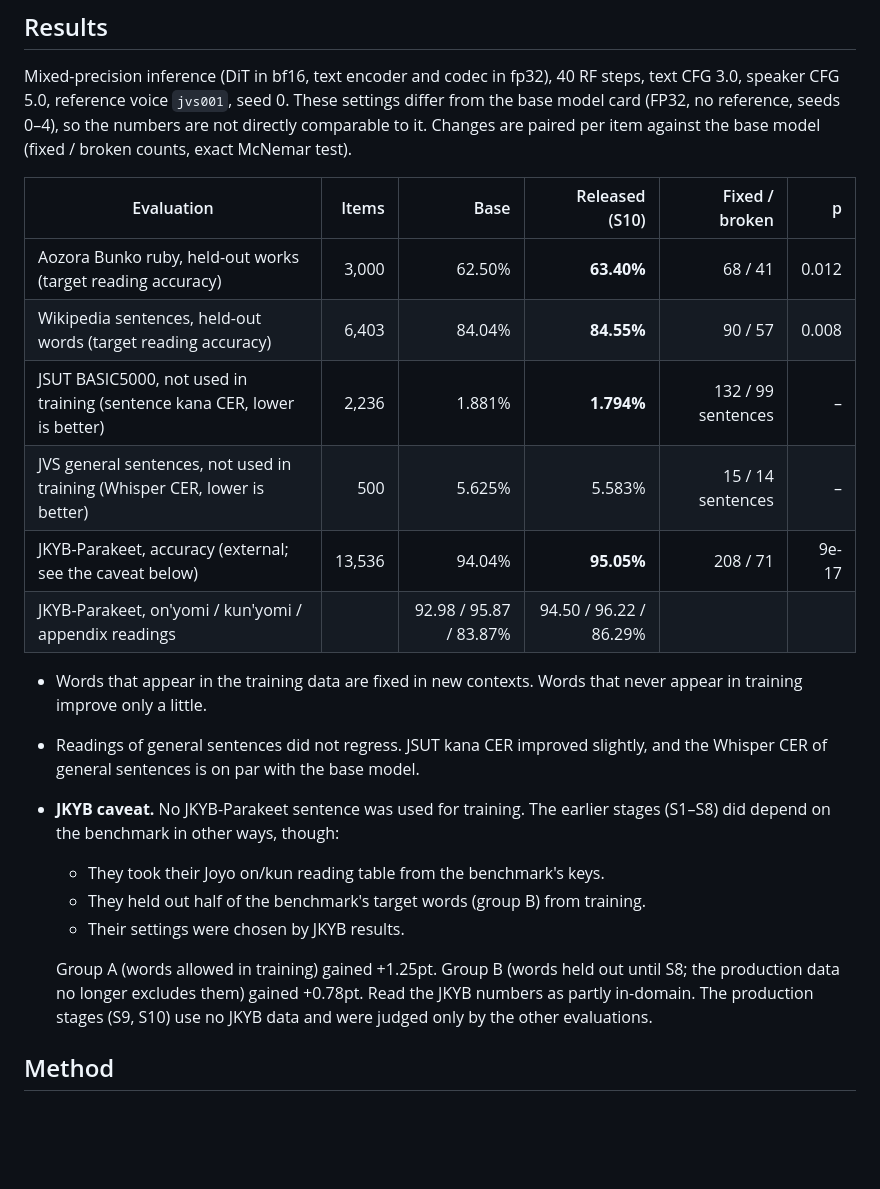
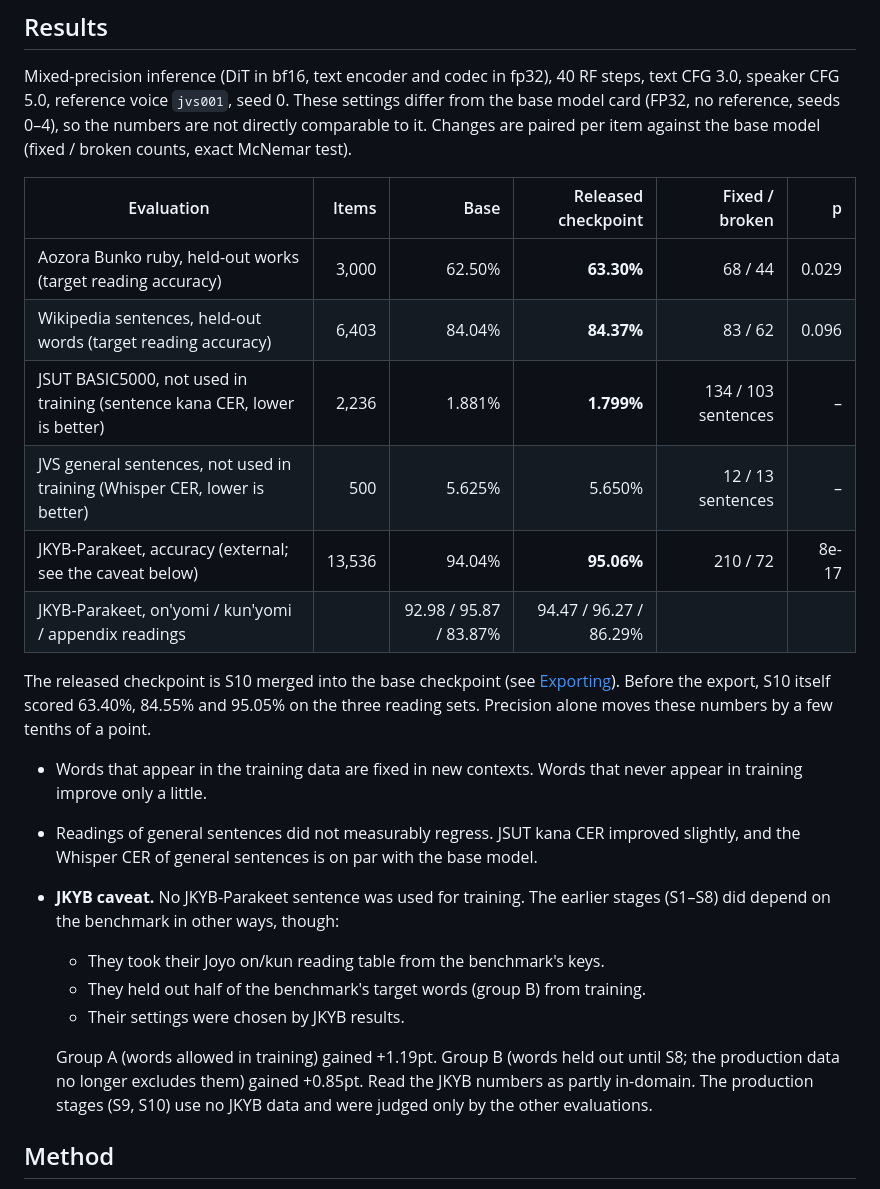
Before and after one commit to takuma104/Irodori-TTS-Experiments, a Markdown page: README.md, the part around the change. Rendered like a GitHub page; blank space fills up the shorter version.

Commit message:
README and report: numbers of the exported release checkpoint
Re-evaluated the exported file itself (bf16-rounded merged layers in the
mixed-precision runtime): Aozora 63.30%, prod dev 84.37%, JKYB 95.06%.

Co-Authored-By: Claude Opus 5.5 (1M context) <noreply@anthropic.com>
Claude-Session: https://claude.ai/code/session_01RR9fn5vcYuxUAD9wnEmeAe

```diff
--- a/README.md
+++ b/README.md
@@ -20,27 +20,32 @@ differ from the base model card (FP32, no reference, seeds 0–4), so the number
 are not directly comparable to it. Changes are paired per item against the base model
 (fixed / broken counts, exact McNemar test).
 
-| Evaluation | Items | Base | Released (S10) | Fixed / broken | p |
+| Evaluation | Items | Base | Released checkpoint | Fixed / broken | p |
 |---|---:|---:|---:|---:|---:|
-| Aozora Bunko ruby, held-out works (target reading accuracy) | 3,000 | 62.50% | **63.40%** | 68 / 41 | 0.012 |
-| Wikipedia sentences, held-out words (target reading accuracy) | 6,403 | 84.04% | **84.55%** | 90 / 57 | 0.008 |
-| JSUT BASIC5000, not used in training (sentence kana CER, lower is better) | 2,236 | 1.881% | **1.794%** | 132 / 99 sentences | – |
-| JVS general sentences, not used in training (Whisper CER, lower is better) | 500 | 5.625% | 5.583% | 15 / 14 sentences | – |
-| JKYB-Parakeet, accuracy (external; see the caveat below) | 13,536 | 94.04% | **95.05%** | 208 / 71 | 9e-17 |
-| JKYB-Parakeet, on'yomi / kun'yomi / appendix readings | | 92.98 / 95.87 / 83.87% | 94.50 / 96.22 / 86.29% | | |
+| Aozora Bunko ruby, held-out works (target reading accuracy) | 3,000 | 62.50% | **63.30%** | 68 / 44 | 0.029 |
+| Wikipedia sentences, held-out words (target reading accuracy) | 6,403 | 84.04% | **84.37%** | 83 / 62 | 0.096 |
+| JSUT BASIC5000, not used in training (sentence kana CER, lower is better) | 2,236 | 1.881% | **1.799%** | 134 / 103 sentences | – |
+| JVS general sentences, not used in training (Whisper CER, lower is better) | 500 | 5.625% | 5.650% | 12 / 13 sentences | – |
+| JKYB-Parakeet, accuracy (external; see the caveat below) | 13,536 | 94.04% | **95.06%** | 210 / 72 | 8e-17 |
+| JKYB-Parakeet, on'yomi / kun'yomi / appendix readings | | 92.98 / 95.87 / 83.87% | 94.47 / 96.27 / 86.29% | | |
+
+The released checkpoint is S10 merged into the base checkpoint (see
+[Exporting](#exporting-a-checkpoint)). Before the export, S10 itself scored 63.40%,
+84.55% and 95.05% on the three reading sets. Precision alone moves these numbers by a few
+tenths of a point.
 
 - Words that appear in the training data are fixed in new contexts. Words that never
   appear in training improve only a little.
-- Readings of general sentences did not regress. JSUT kana CER improved slightly, and the
-  Whisper CER of general sentences is on par with the base model.
+- Readings of general sentences did not measurably regress. JSUT kana CER improved
+  slightly, and the Whisper CER of general sentences is on par with the base model.
 - **JKYB caveat.** No JKYB-Parakeet sentence was used for training. The earlier stages
   (S1–S8) did depend on the benchmark in other ways, though:
   - They took their Joyo on/kun reading table from the benchmark's keys.
   - They held out half of the benchmark's target words (group B) from training.
   - Their settings were chosen by JKYB results.
 
-  Group A (words allowed in training) gained +1.25pt. Group B (words held out until S8;
-  the production data no longer excludes them) gained +0.78pt. Read the JKYB numbers as
+  Group A (words allowed in training) gained +1.19pt. Group B (words held out until S8;
+  the production data no longer excludes them) gained +0.85pt. Read the JKYB numbers as
   partly in-domain. The production stages (S9, S10) use no JKYB data and were judged
   only by the other evaluations.
 
```
Also changed, not shown: docs/reports/yomi_production.md (+13 -0 lines).
